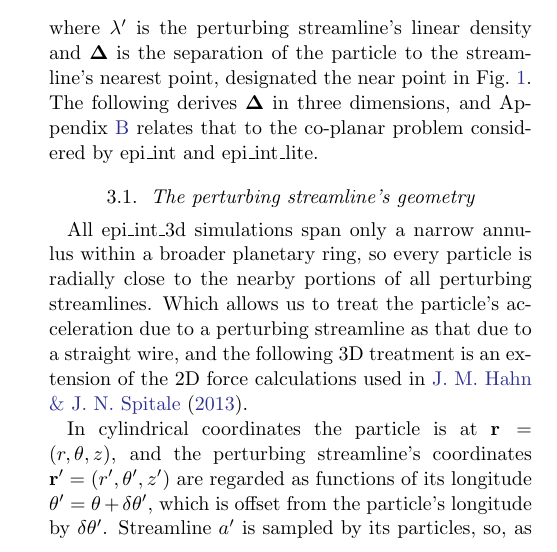
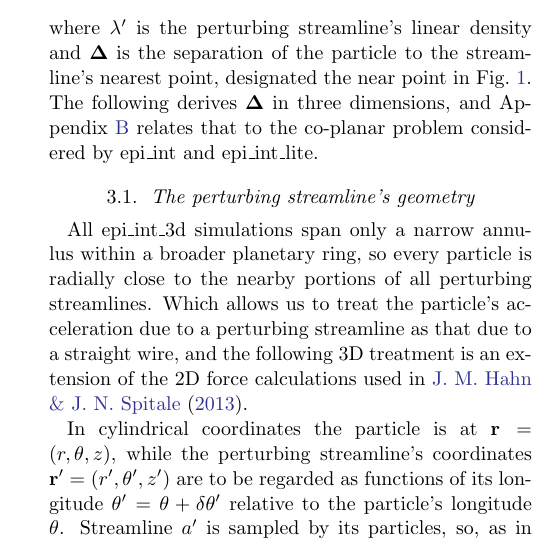
Before and after one commit to joehahn/epi_int_3d, a LaTeX paper (paper/epi_int_3d.tex): part of one column of page 2 of 8, cut so that both start at the same text. Compiled offline with pdfLaTeX.

Commit message:
Paper: Sec. 3.1 wording of r'(theta')
Co-Authored-By: Claude Opus 5.5 <noreply@anthropic.com>

```diff
--- a/paper/epi_int_3d.tex
+++ b/paper/epi_int_3d.tex
@@ -218,9 +218,9 @@ particle is radially close to the nearby portions of all perturbing streamlines.
 treat the particle's acceleration due to a perturbing streamline as that due to a straight wire, and
 the following 3D treatment is an extension of the 2D force calculations used in \cite{HS13}.
 
-In cylindrical coordinates the particle is at $\mathbf{r} = (r, \theta, z)$, and the perturbing
-streamline's coordinates $\mathbf{r}' = (r', \theta', z')$ are regarded as functions of its longitude
-$\theta' = \theta + \delta\theta'$, which is offset from the particle's longitude by $\delta\theta'$.
+In cylindrical coordinates the particle is at $\mathbf{r} = (r, \theta, z)$, while the perturbing
+streamline's coordinates $\mathbf{r}' = (r', \theta', z')$ are to be regarded as functions of its
+longitude $\theta' = \theta + \delta\theta'$ relative to the particle's longitude $\theta$.
 Streamline $a'$ is sampled by its particles, so, as in \cite{HS13}, Lagrange polynomials fitted to the
 three particles of $a'$ that are nearest in longitude provide $r'(\delta\theta')$, $z'(\delta\theta')$
 and the linear density $\lambda'(\delta\theta')$ as smooth functions of $\delta\theta'$, which allows
```
Also changed, not shown: prompts/13-paper-streamline-gravity.md (+3 -0 lines), paper/epi_int_3d.pdf.
